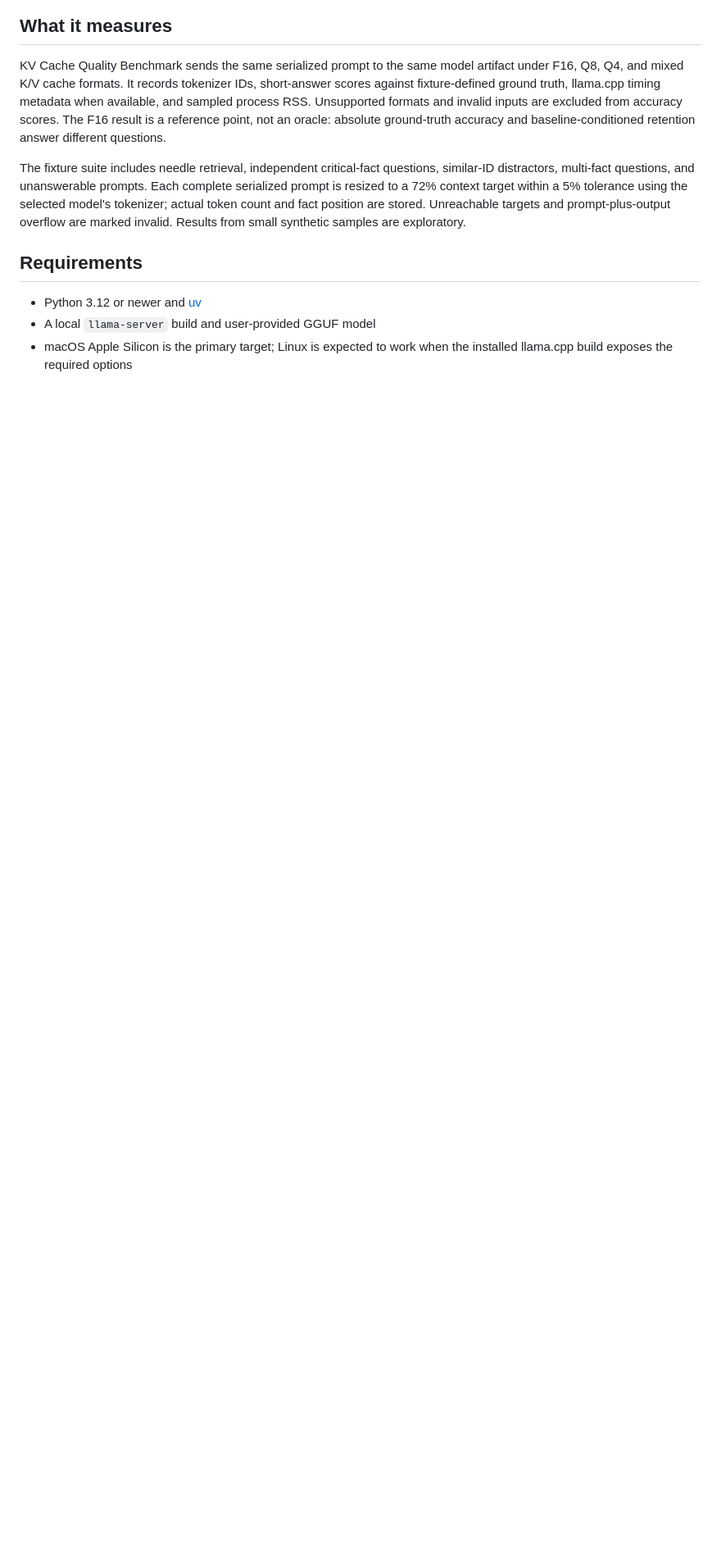
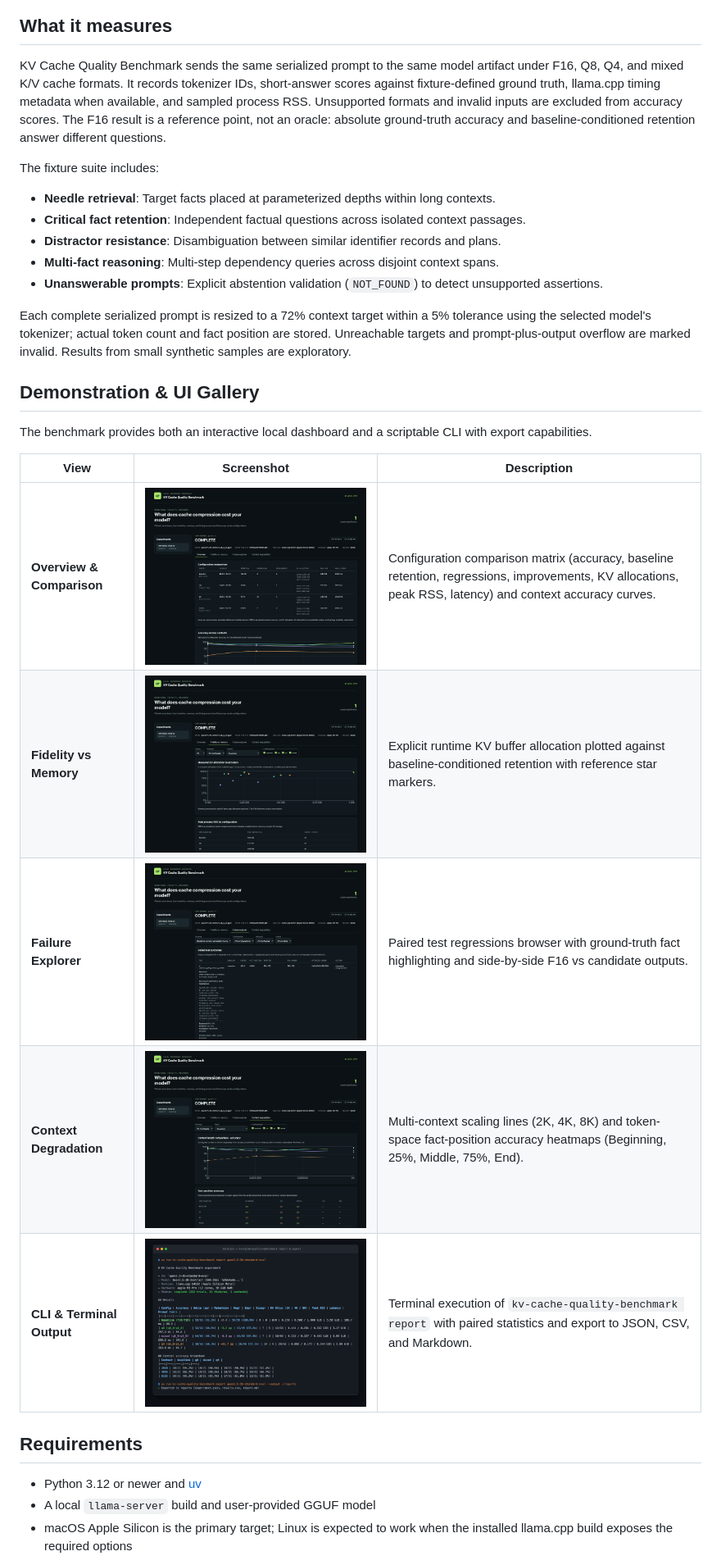
Before and after one commit to ranajahanzaib/kv-cache-quality-benchmark, a Markdown page: README.md, the part around one of its changes. Shown at 82% size. Rendered like a GitHub page; pictures changed too: docs/screenshots/cli-demo.png (added), docs/screenshots/context.png (added), docs/screenshots/failures.png (added); blank space fills up the shorter version.

```diff
--- a/README.md
+++ b/README.md
@@ -8,7 +10,27 @@ A local, reproducible test harness for comparing answer correctness, long-contex
 
 KV Cache Quality Benchmark sends the same serialized prompt to the same model artifact under F16, Q8, Q4, and mixed K/V cache formats. It records tokenizer IDs, short-answer scores against fixture-defined ground truth, llama.cpp timing metadata when available, and sampled process RSS. Unsupported formats and invalid inputs are excluded from accuracy scores. The F16 result is a reference point, not an oracle: absolute ground-truth accuracy and baseline-conditioned retention answer different questions.
 
-The fixture suite includes needle retrieval, independent critical-fact questions, similar-ID distractors, multi-fact questions, and unanswerable prompts. Each complete serialized prompt is resized to a 72% context target within a 5% tolerance using the selected model's tokenizer; actual token count and fact position are stored. Unreachable targets and prompt-plus-output overflow are marked invalid. Results from small synthetic samples are exploratory.
+The fixture suite includes:
+
+- **Needle retrieval**: Target facts placed at parameterized depths within long contexts.
+- **Critical fact retention**: Independent factual questions across isolated context passages.
+- **Distractor resistance**: Disambiguation between similar identifier records and plans.
+- **Multi-fact reasoning**: Multi-step dependency queries across disjoint context spans.
+- **Unanswerable prompts**: Explicit abstention validation (`NOT_FOUND`) to detect unsupported assertions.
+
+Each complete serialized prompt is resized to a 72% context target within a 5% tolerance using the selected model's tokenizer; actual token count and fact position are stored. Unreachable targets and prompt-plus-output overflow are marked invalid. Results from small synthetic samples are exploratory.
+
+## Demonstration & UI Gallery
+
+The benchmark provides both an interactive local dashboard and a scriptable CLI with export capabilities.
+
+| View                      | Screenshot                                                                            | Description                                                                                                                                               |
+| ------------------------- | ------------------------------------------------------------------------------------- | --------------------------------------------------------------------------------------------------------------------------------------------------------- |
+| **Overview & Comparison** | [![Overview](docs/screenshots/overview.png)](docs/screenshots/overview.png)           | Configuration comparison matrix (accuracy, baseline retention, regressions, improvements, KV allocations, peak RSS, latency) and context accuracy curves. |
+| **Fidelity vs Memory**    | [![Fidelity vs Memory](docs/screenshots/fidelity.png)](docs/screenshots/fidelity.png) | Explicit runtime KV buffer allocation plotted against baseline-conditioned retention with reference star markers.                                         |
+| **Failure Explorer**      | [![Failure Explorer](docs/screenshots/failures.png)](docs/screenshots/failures.png)   | Paired test regressions browser with ground-truth fact highlighting and side-by-side F16 vs candidate outputs.                                            |
+| **Context Degradation**   | [![Context Degradation](docs/screenshots/context.png)](docs/screenshots/context.png)  | Multi-context scaling lines (2K, 4K, 8K) and token-space fact-position accuracy heatmaps (Beginning, 25%, Middle, 75%, End).                              |
+| **CLI & Terminal Output** | [![CLI Demonstration](docs/screenshots/cli-demo.png)](docs/screenshots/cli-demo.png)  | Terminal execution of `kv-cache-quality-benchmark report` with paired statistics and export to JSON, CSV, and Markdown.                                   |
 
 ## Requirements
 
```
Also changed, not shown: other parts of README.md (+84 -39 lines).
